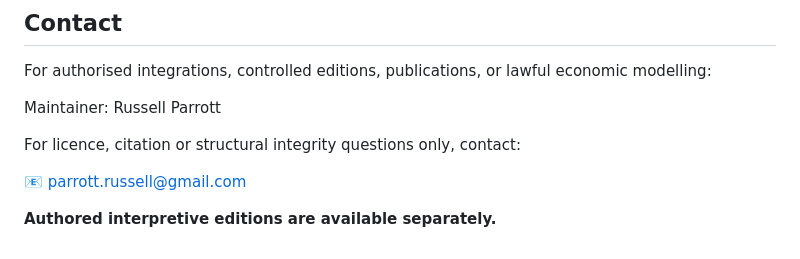
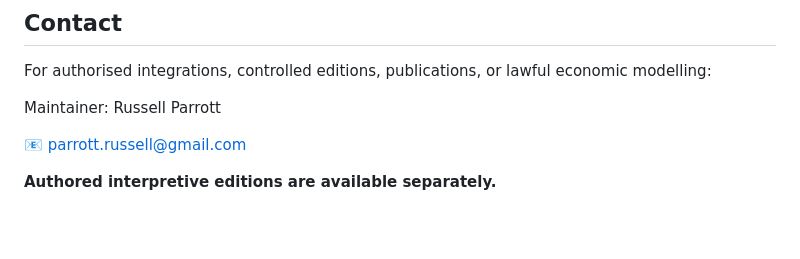
Before and after one commit to russell-parrott/Standardized-Definition-of-AI-Governance, a Markdown page: README.md, the part around the change. GitHub-like rendering; blank space fills up the shorter version.

```diff
--- a/README.md
+++ b/README.md
@@ -166,8 +166,6 @@ For authorised integrations, controlled editions, publications, or lawful econom
 
 Maintainer: Russell Parrott
 
-For licence, citation or structural integrity questions only, contact:
-
 📧 parrott.russell@gmail.com
 
 **Authored interpretive editions are available separately.**
```
